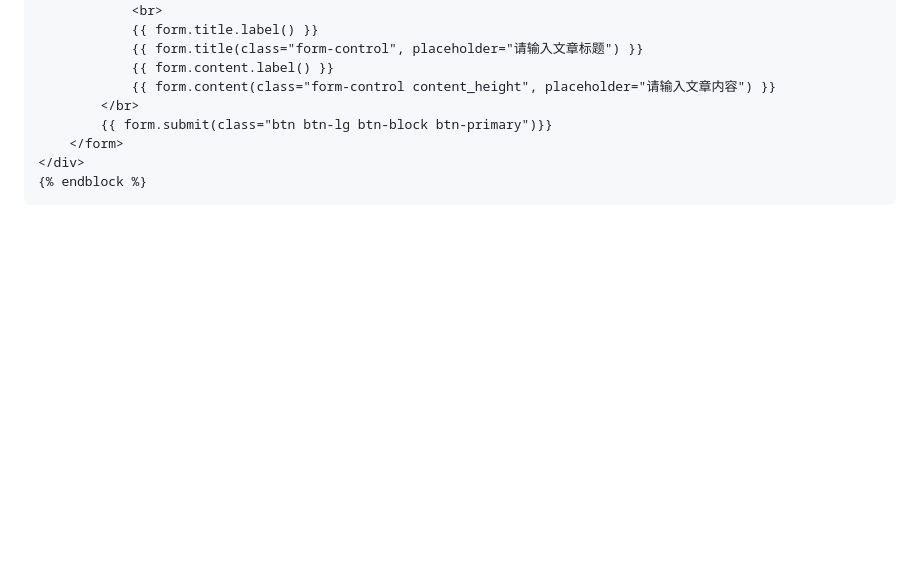
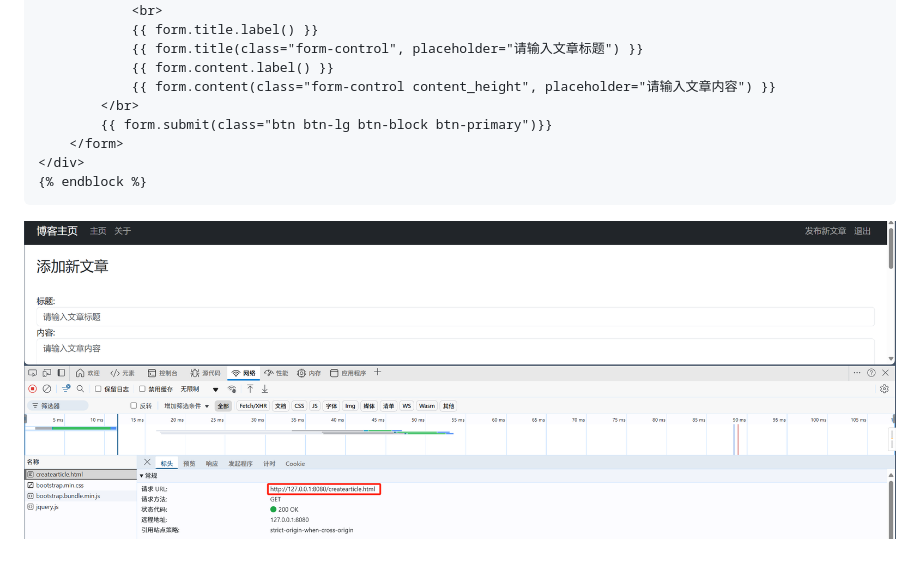
Before and after one commit to hu0701/flask-bootstrap, a Markdown page: README.md, the part around the change. Drawn GitHub-style; pictures changed too: image/image-20250309023016769.png (added); blank space fills up the shorter version.

````diff
--- a/README.md
+++ b/README.md
@@ -727,3 +727,5 @@ def edit_article_page(article_id: str):
 </div>
 {% endblock %}
 ```
+
+![image-20250309023016769](image/image-20250309023016769.png)
````
Also changed, not shown: image/image-20250309023055656.png (added).
